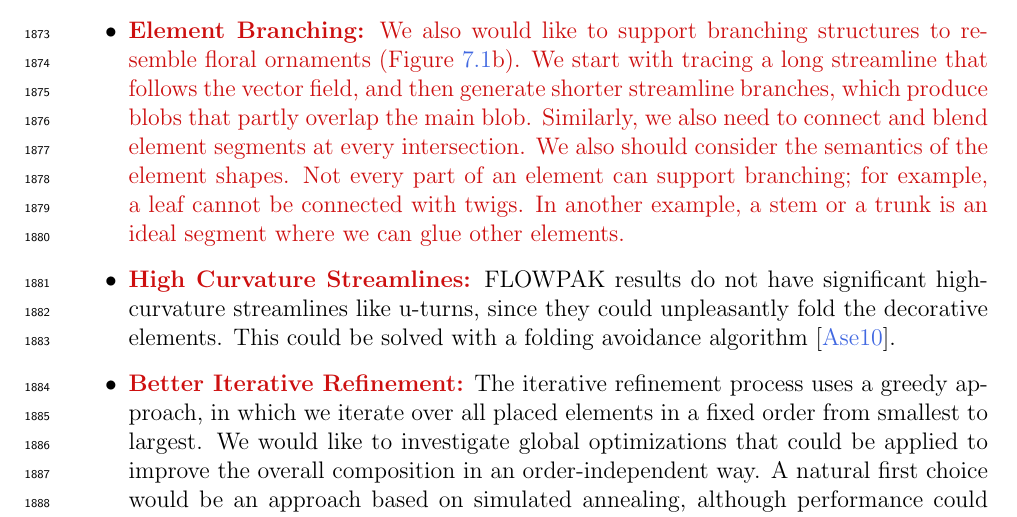
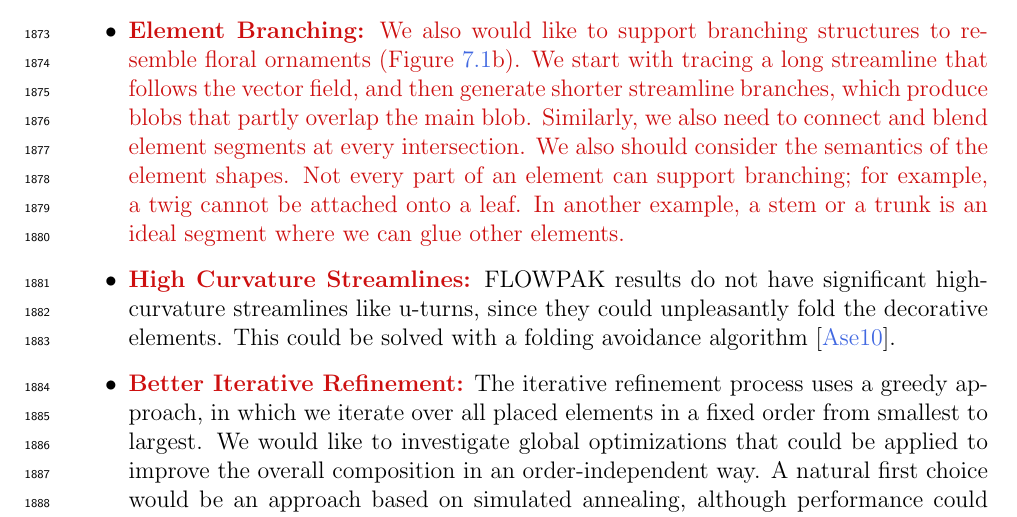
Before and after one commit to azer89/UWaterloo_PhD_Thesis, a LaTeX thesis (thesis.tex, which reads 07_conclusion.tex): part of page 129 of 144, cut so that both start at the same text. Compiled offline with pdfLaTeX.

Commit message:
Update 07_conclusion.tex

```diff
--- a/07_conclusion.tex
+++ b/07_conclusion.tex
@@ -77,8 +77,8 @@ which produce blobs that partly overlap the main blob.
 Similarly, we also need to connect and blend element segments
 at every intersection.
 We also should consider the semantics of the element shapes.
-Not every part of an element can support branching; for example, a leaf
-cannot be connected with twigs.
+Not every part of an element can support branching; for example, a twig
+cannot be attached onto a leaf.
 In another example, a stem or a trunk is an ideal segment where we can glue other elements.
 }
 
```
